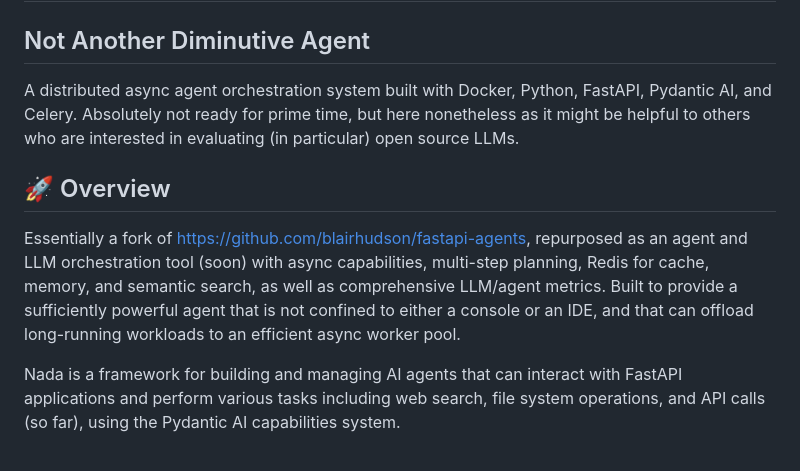
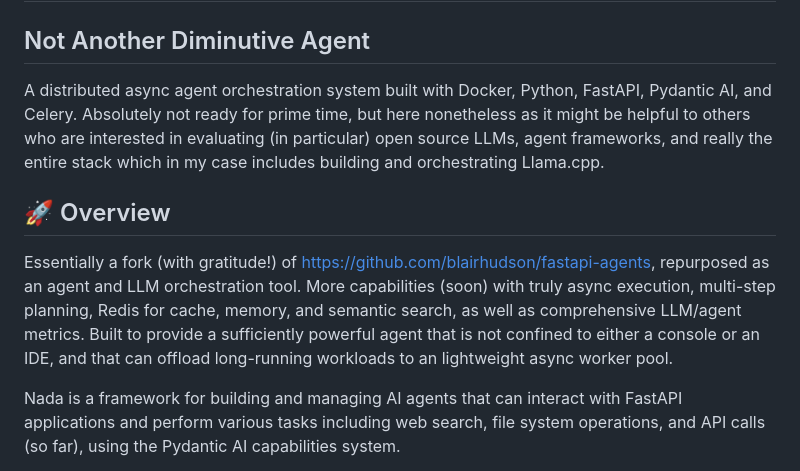
Before and after one commit to rosey99/nada, a Markdown page: README.md, the part around the change. Drawn GitHub-style.

Commit message:
Enhance README with additional project details
Expanded the project description to include more details about capabilities and the underlying technology stack.

```diff
--- a/README.md
+++ b/README.md
@@ -1,9 +1,9 @@
 # Nada
 ## Not Another Diminutive Agent
-A distributed async agent orchestration system built with Docker, Python, FastAPI, Pydantic AI, and Celery. Absolutely not ready for prime time, but here nonetheless as it might be helpful to others who are interested in evaluating (in particular) open source LLMs.
+A distributed async agent orchestration system built with Docker, Python, FastAPI, Pydantic AI, and Celery. Absolutely not ready for prime time, but here nonetheless as it might be helpful to others who are interested in evaluating (in particular) open source LLMs, agent frameworks, and really the entire stack which in my case includes building and orchestrating Llama.cpp.
 
 ## 🚀 Overview
-Essentially a fork of https://github.com/blairhudson/fastapi-agents, repurposed as an agent and LLM orchestration tool (soon) with async capabilities, multi-step planning, Redis for cache, memory, and semantic search, as well as comprehensive LLM/agent metrics. Built to provide a sufficiently powerful agent that is not confined to either a console or an IDE, and that can offload long-running workloads to an efficient async worker pool.
+Essentially a fork (with gratitude!) of https://github.com/blairhudson/fastapi-agents, repurposed as an agent and LLM orchestration tool. More capabilities (soon) with truly async execution, multi-step planning, Redis for cache, memory, and semantic search, as well as comprehensive LLM/agent metrics. Built to provide a sufficiently powerful agent that is not confined to either a console or an IDE, and that can offload long-running workloads to an lightweight async worker pool.
 
 Nada is a framework for building and managing AI agents that can interact with FastAPI applications and perform various tasks including web search, file system operations, and API calls (so far), using the Pydantic AI capabilities system.
 
```
